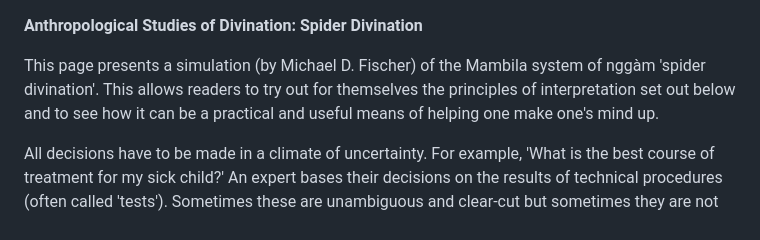
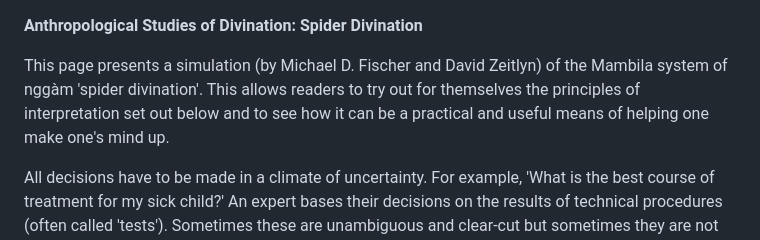
Before and after one commit to anthrowalla/Spider-Divination, a Markdown page: README.md, the part around the change. Drawn GitHub-style.

```diff
--- a/README.md
+++ b/README.md
@@ -1,6 +1,6 @@
 **Anthropological Studies of Divination: Spider Divination**
 
-This page presents a simulation (by Michael D. Fischer) of the Mambila system of nggàm 'spider divination'. This allows readers to try out for themselves the principles of interpretation set out below and to see how it can be a practical and useful means of helping one make one's mind up.
+This page presents a simulation (by Michael D. Fischer and David Zeitlyn) of the Mambila system of nggàm 'spider divination'. This allows readers to try out for themselves the principles of interpretation set out below and to see how it can be a practical and useful means of helping one make one's mind up.
 
 All decisions have to be made in a climate of uncertainty. For example, 'What is the best course of treatment for my sick child?' An expert bases their decisions on the results of technical procedures (often called 'tests'). Sometimes these are unambiguous and clear-cut but sometimes they are not and the expert must rely on their experince to interpret the results in a meaningful way. Many people round the world would claim that the techniques they use (such as spider divination) are no different in type from those used by doctors trained in the western tradition. To see where the similarities and differences may lie takes us straight into the complex heart of modern social anthropology. This example raises more issues than it can answer. The reader must read further to help make their own mind up about whether any difference exists, and if so where it lies.
 
```
